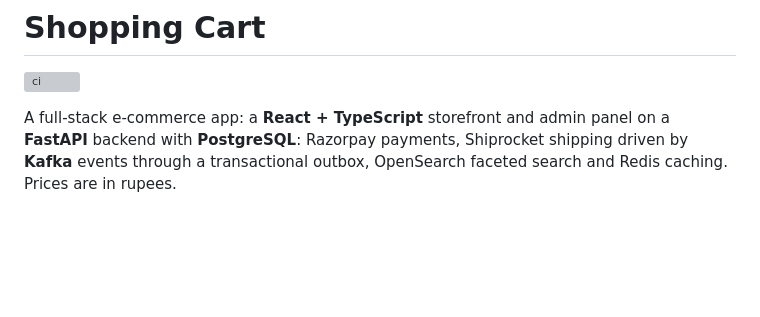
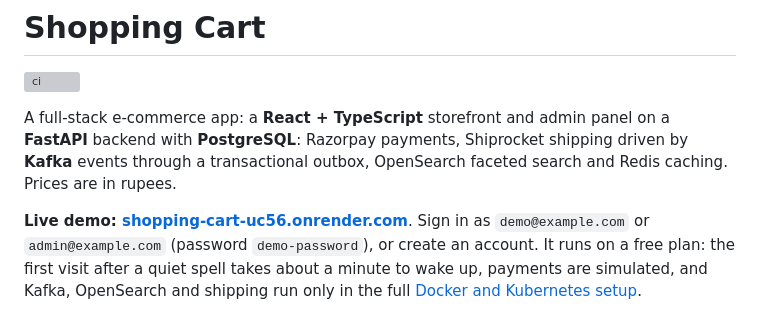
Before and after one commit to Shivasaireddy007/shopping_cart_system, a Markdown page: README.md, the part around one of its changes. GitHub-like rendering; blank space fills up the shorter version; grey boxes are pictures that could not be loaded.

Commit message:
README: link the live demo

```diff
--- a/README.md
+++ b/README.md
@@ -5,6 +5,12 @@
 A full-stack e-commerce app: a **React + TypeScript** storefront and admin panel on a
 **FastAPI** backend with **PostgreSQL**: Razorpay payments, Shiprocket shipping driven by **Kafka**
 events through a transactional outbox, OpenSearch faceted search and Redis caching. Prices are in rupees.
+
+**Live demo: [shopping-cart-uc56.onrender.com](https://shopping-cart-uc56.onrender.com)**. Sign in as
+`demo@example.com` or `admin@example.com` (password `demo-password`), or create an account.
+It runs on a free plan: the first visit after a quiet spell takes about a minute to wake up,
+payments are simulated, and Kafka, OpenSearch and shipping run only in the full
+[Docker and Kubernetes setup](#running-locally).
 
 ![Search for "runing shoes" (typo) with the Nike facet ticked; other brands keep their counts](docs/images/search.png)
 
```
Also changed, not shown: other parts of README.md (+1 -1 lines).
